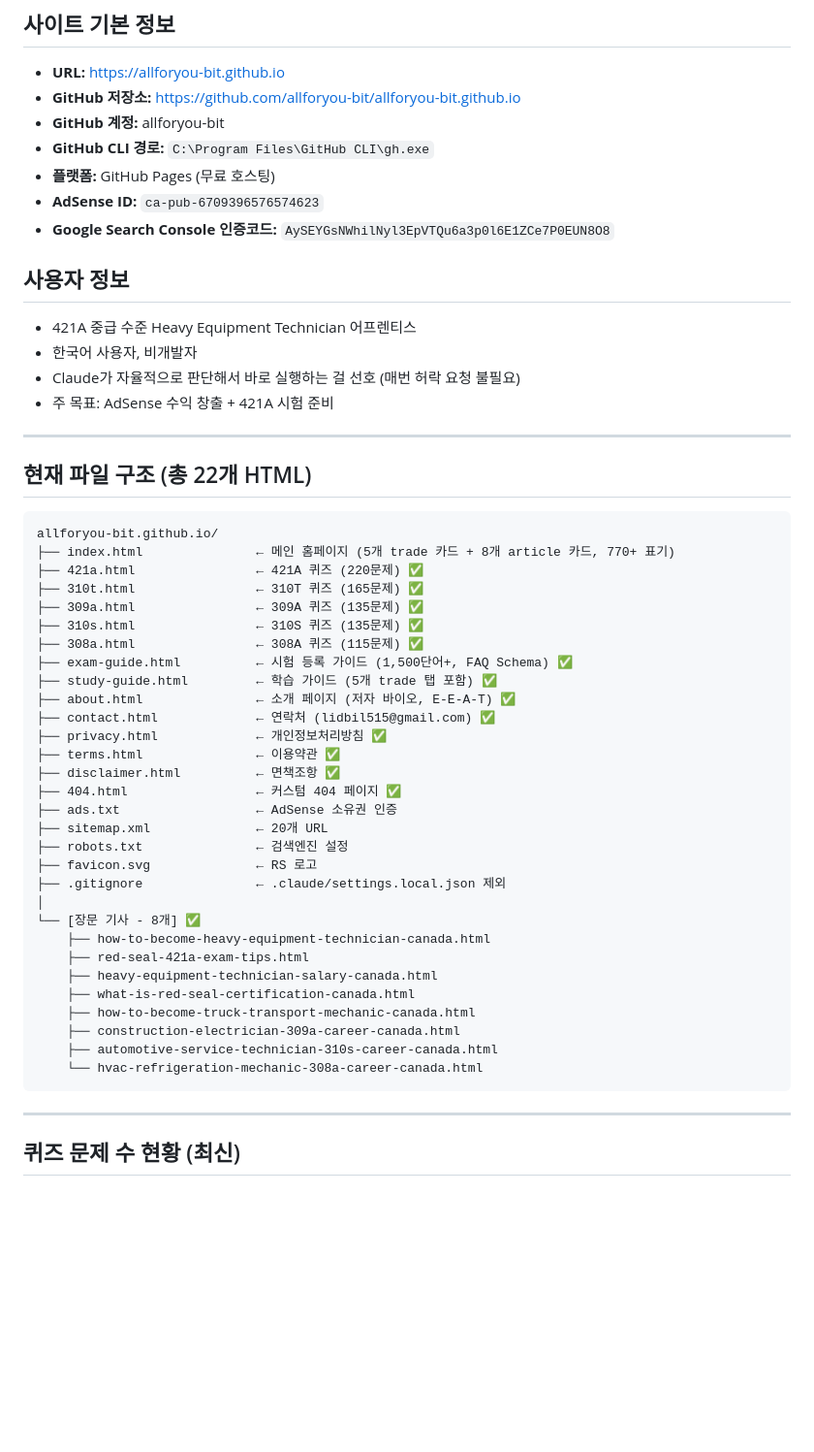
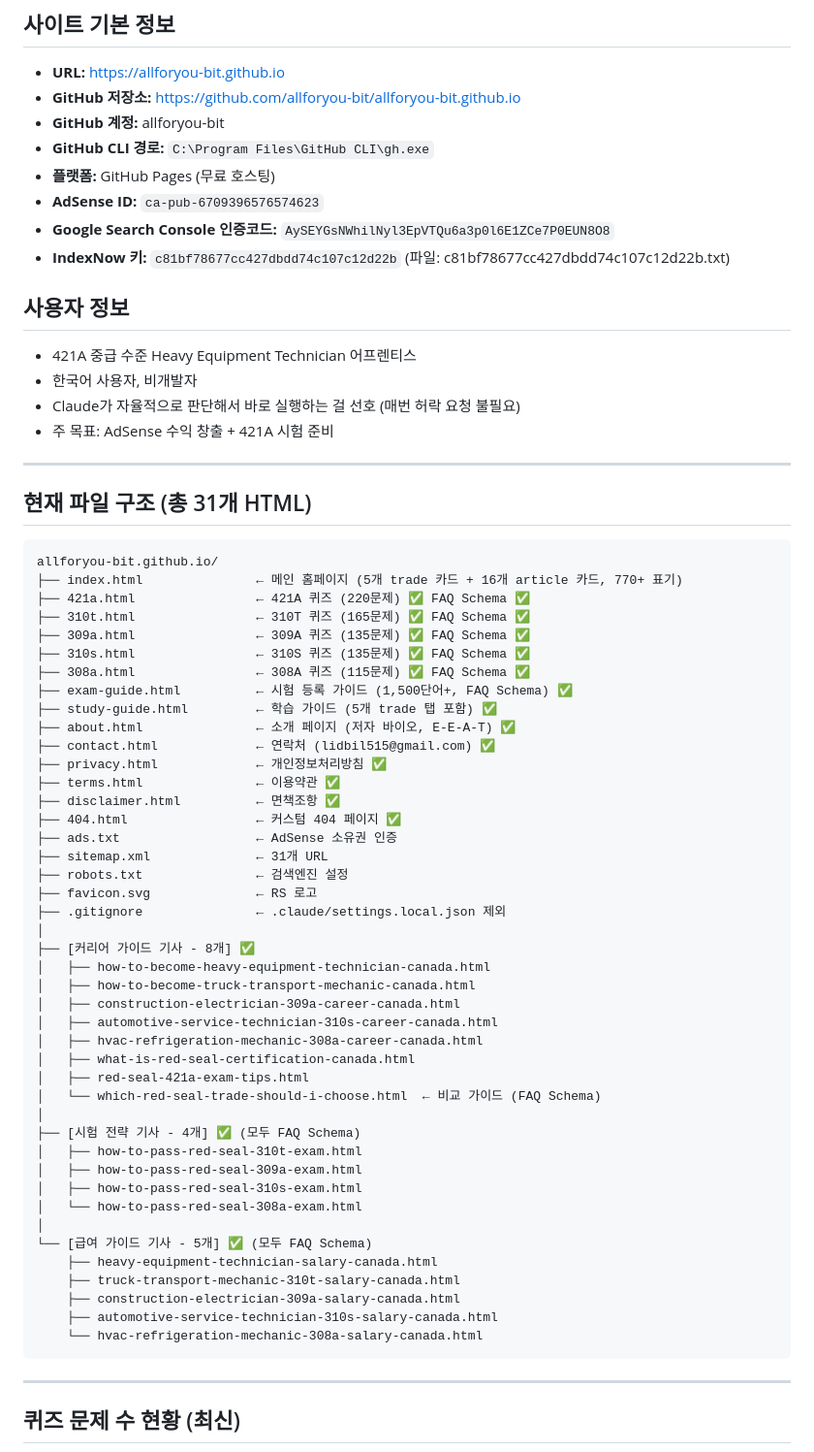
Before and after one commit to allforyou-bit/allforyou-bit.github.io, a Markdown page: CLAUDE.md, the part around one of its changes. Shown at 97% size. Rendered like a GitHub page; blank space fills up the shorter version.

Commit message:
Update CLAUDE.md to reflect current site state (31 HTML files, 17 articles)
Co-Authored-By: Claude Sonnet 4.6 <noreply@anthropic.com>

````diff
--- a/CLAUDE.md
+++ b/CLAUDE.md
@@ -13,6 +13,7 @@
 - **플랫폼:** GitHub Pages (무료 호스팅)
 - **AdSense ID:** `ca-pub-6709396576574623`
 - **Google Search Console 인증코드:** `AySEYGsNWhilNyl3EpVTQu6a3p0l6E1ZCe7P0EUN8O8`
+- **IndexNow 키:** `c81bf78677cc427dbdd74c107c12d22b` (파일: c81bf78677cc427dbdd74c107c12d22b.txt)
 
 ## 사용자 정보
 
@@ -23,16 +24,16 @@
 
 ---
 
-## 현재 파일 구조 (총 22개 HTML)
+## 현재 파일 구조 (총 31개 HTML)
 
 ```
 allforyou-bit.github.io/
-├── index.html               ← 메인 홈페이지 (5개 trade 카드 + 8개 article 카드, 770+ 표기)
-├── 421a.html                ← 421A 퀴즈 (220문제) ✅
-├── 310t.html                ← 310T 퀴즈 (165문제) ✅
-├── 309a.html                ← 309A 퀴즈 (135문제) ✅
-├── 310s.html                ← 310S 퀴즈 (135문제) ✅
-├── 308a.html                ← 308A 퀴즈 (115문제) ✅
+├── index.html               ← 메인 홈페이지 (5개 trade 카드 + 16개 article 카드, 770+ 표기)
+├── 421a.html                ← 421A 퀴즈 (220문제) ✅ FAQ Schema ✅
+├── 310t.html                ← 310T 퀴즈 (165문제) ✅ FAQ Schema ✅
+├── 309a.html                ← 309A 퀴즈 (135문제) ✅ FAQ Schema ✅
+├── 310s.html                ← 310S 퀴즈 (135문제) ✅ FAQ Schema ✅
+├── 308a.html                ← 308A 퀴즈 (115문제) ✅ FAQ Schema ✅
 ├── exam-guide.html          ← 시험 등록 가이드 (1,500단어+, FAQ Schema) ✅
 ├── study-guide.html         ← 학습 가이드 (5개 trade 탭 포함) ✅
 ├── about.html               ← 소개 페이지 (저자 바이오, E-E-A-T) ✅
@@ -42,20 +43,33 @@ allforyou-bit.github.io/
 ├── disclaimer.html          ← 면책조항 ✅
 ├── 404.html                 ← 커스텀 404 페이지 ✅
 ├── ads.txt                  ← AdSense 소유권 인증
-├── sitemap.xml              ← 20개 URL
+├── sitemap.xml              ← 31개 URL
 ├── robots.txt               ← 검색엔진 설정
 ├── favicon.svg              ← RS 로고
 ├── .gitignore               ← .claude/settings.local.json 제외
 │
-└── [장문 기사 - 8개] ✅
-    ├── how-to-become-heavy-equipment-technician-canada.html
-    ├── red-seal-421a-exam-tips.html
+├── [커리어 가이드 기사 - 8개] ✅
+│   ├── how-to-become-heavy-equipment-technician-canada.html
+│   ├── how-to-become-truck-transport-mechanic-canada.html
+│   ├── construction-electrician-309a-career-canada.html
+│   ├── automotive-service-technician-310s-career-canada.html
+│   ├── hvac-refrigeration-mechanic-308a-career-canada.html
+│   ├── what-is-red-seal-certification-canada.html
+│   ├── red-seal-421a-exam-tips.html
+│   └── which-red-seal-trade-should-i-choose.html  ← 비교 가이드 (FAQ Schema)
+│
+├── [시험 전략 기사 - 4개] ✅ (모두 FAQ Schema)
+│   ├── how-to-pass-red-seal-310t-exam.html
+│   ├── how-to-pass-red-seal-309a-exam.html
+│   ├── how-to-pass-red-seal-310s-exam.html
+│   └── how-to-pass-red-seal-308a-exam.html
+│
+└── [급여 가이드 기사 - 5개] ✅ (모두 FAQ Schema)
     ├── heavy-equipment-technician-salary-canada.html
-    ├── what-is-red-seal-certification-canada.html
-    ├── how-to-become-truck-transport-mechanic-canada.html
-    ├── construction-electrician-309a-career-canada.html
-    ├── automotive-service-technician-310s-career-canada.html
-    └── hvac-refrigeration-mechanic-308a-career-canada.html
+    ├── truck-transport-mechanic-310t-salary-canada.html
+    ├── construction-electrician-309a-salary-canada.html
+    ├── automotive-service-technician-310s-salary-canada.html
+    └── hvac-refrigeration-mechanic-308a-salary-canada.html
 ```
 
 ---
````
Also changed, not shown: other parts of CLAUDE.md (+57 -22 lines).
